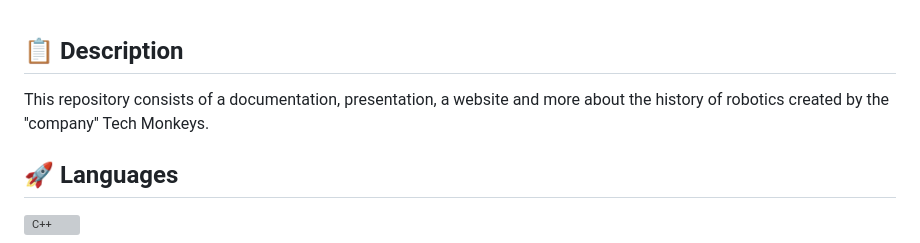
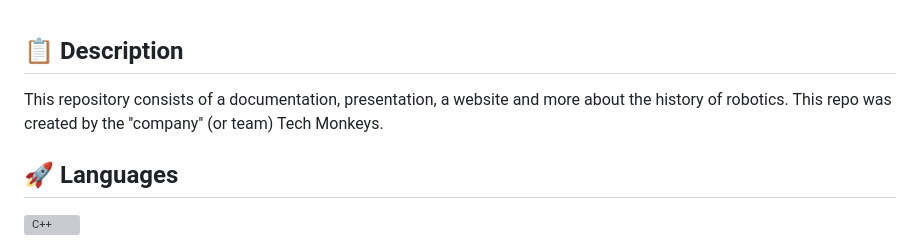
Before and after one commit to PPKovachev22/Tech_Monkeys, a Markdown page: README.md, the part around the change. GitHub-like rendering; grey boxes are pictures that could not be loaded.

```diff
--- a/README.md
+++ b/README.md
@@ -14,7 +14,7 @@
 </p>
 
 ## 📋 Description
-This repository consists of a documentation, presentation, a website and more about the history of robotics created by the ''company'' Tech Monkeys.
+This repository consists of a documentation, presentation, a website and more about the history of robotics. This repo was created by the ''company'' (or team) Tech Monkeys.
 
 ## 🚀 Languages
 <p align="left">
```
